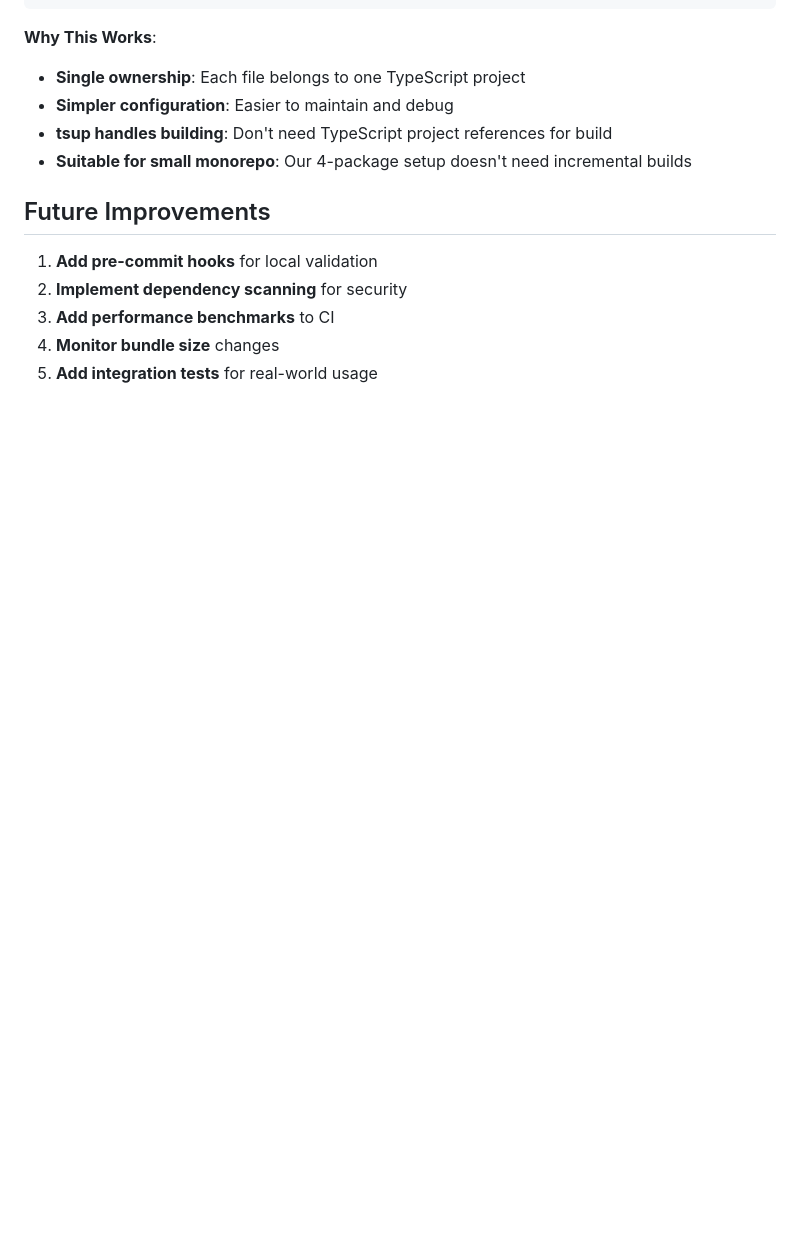
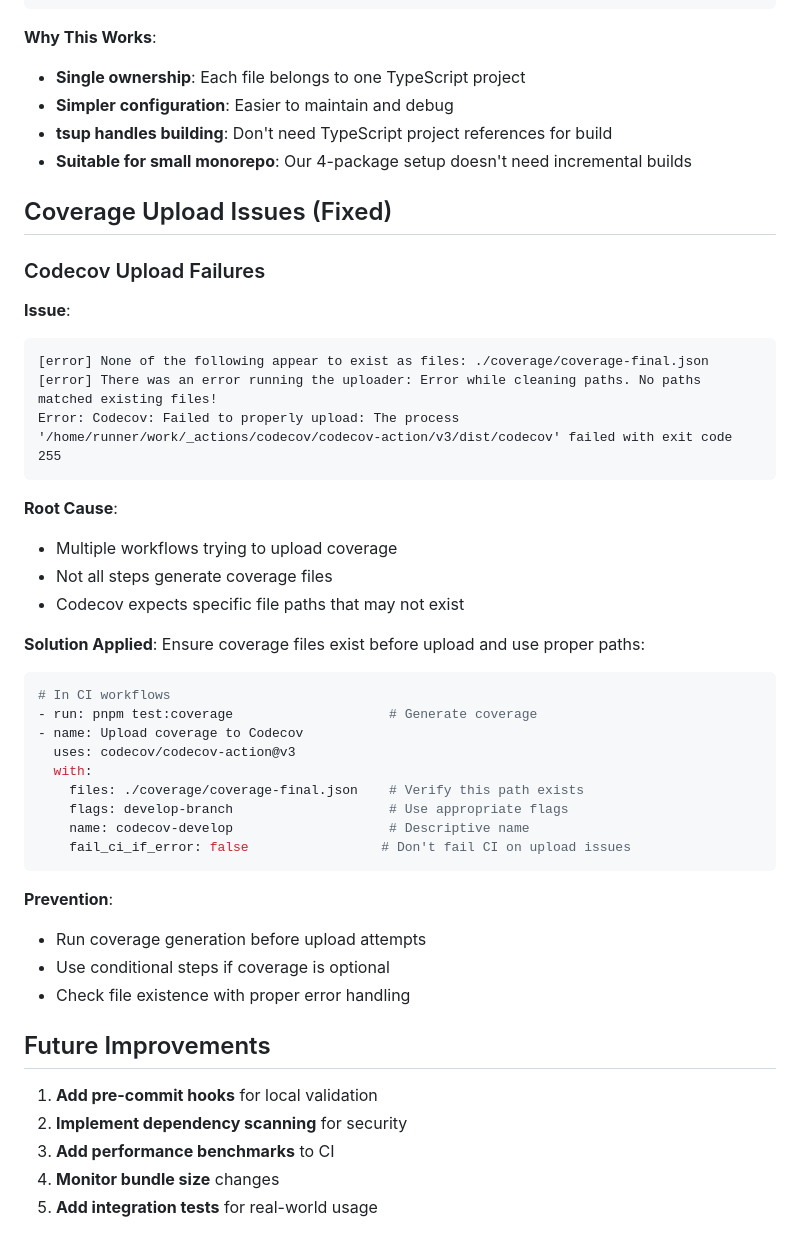
Before and after one commit to systembugtj/wsx-framework, a Markdown page: docs/CI_FIXES.md, the part around the change. Rendered like a GitHub page; blank space fills up the shorter version.

Commit message:
docs: add codecov upload failure troubleshooting
- Document coverage file path issues in CI
- Explain multiple workflow upload conflicts
- Add solution for proper codecov configuration
- Include prevention strategies for coverage uploads

🤖 Generated with [Claude Code](https://claude.ai/code)

Co-Authored-By: Claude <noreply@anthropic.com>

````diff
--- a/docs/CI_FIXES.md
+++ b/docs/CI_FIXES.md
@@ -272,6 +272,42 @@ Chose **pure monorepo approach** instead of hybrid:
 - **tsup handles building**: Don't need TypeScript project references for build
 - **Suitable for small monorepo**: Our 4-package setup doesn't need incremental builds
 
+## Coverage Upload Issues (Fixed)
+
+### Codecov Upload Failures
+
+**Issue**:
+```
+[error] None of the following appear to exist as files: ./coverage/coverage-final.json
+[error] There was an error running the uploader: Error while cleaning paths. No paths matched existing files!
+Error: Codecov: Failed to properly upload: The process '/home/runner/work/_actions/codecov/codecov-action/v3/dist/codecov' failed with exit code 255
+```
+
+**Root Cause**:
+- Multiple workflows trying to upload coverage
+- Not all steps generate coverage files
+- Codecov expects specific file paths that may not exist
+
+**Solution Applied**:
+Ensure coverage files exist before upload and use proper paths:
+
+```yaml
+# In CI workflows
+- run: pnpm test:coverage                    # Generate coverage
+- name: Upload coverage to Codecov
+  uses: codecov/codecov-action@v3
+  with:
+    files: ./coverage/coverage-final.json    # Verify this path exists
+    flags: develop-branch                    # Use appropriate flags
+    name: codecov-develop                    # Descriptive name
+    fail_ci_if_error: false                 # Don't fail CI on upload issues
+```
+
+**Prevention**:
+- Run coverage generation before upload attempts
+- Use conditional steps if coverage is optional
+- Check file existence with proper error handling
+
 ## Future Improvements
 
 1. **Add pre-commit hooks** for local validation
````
